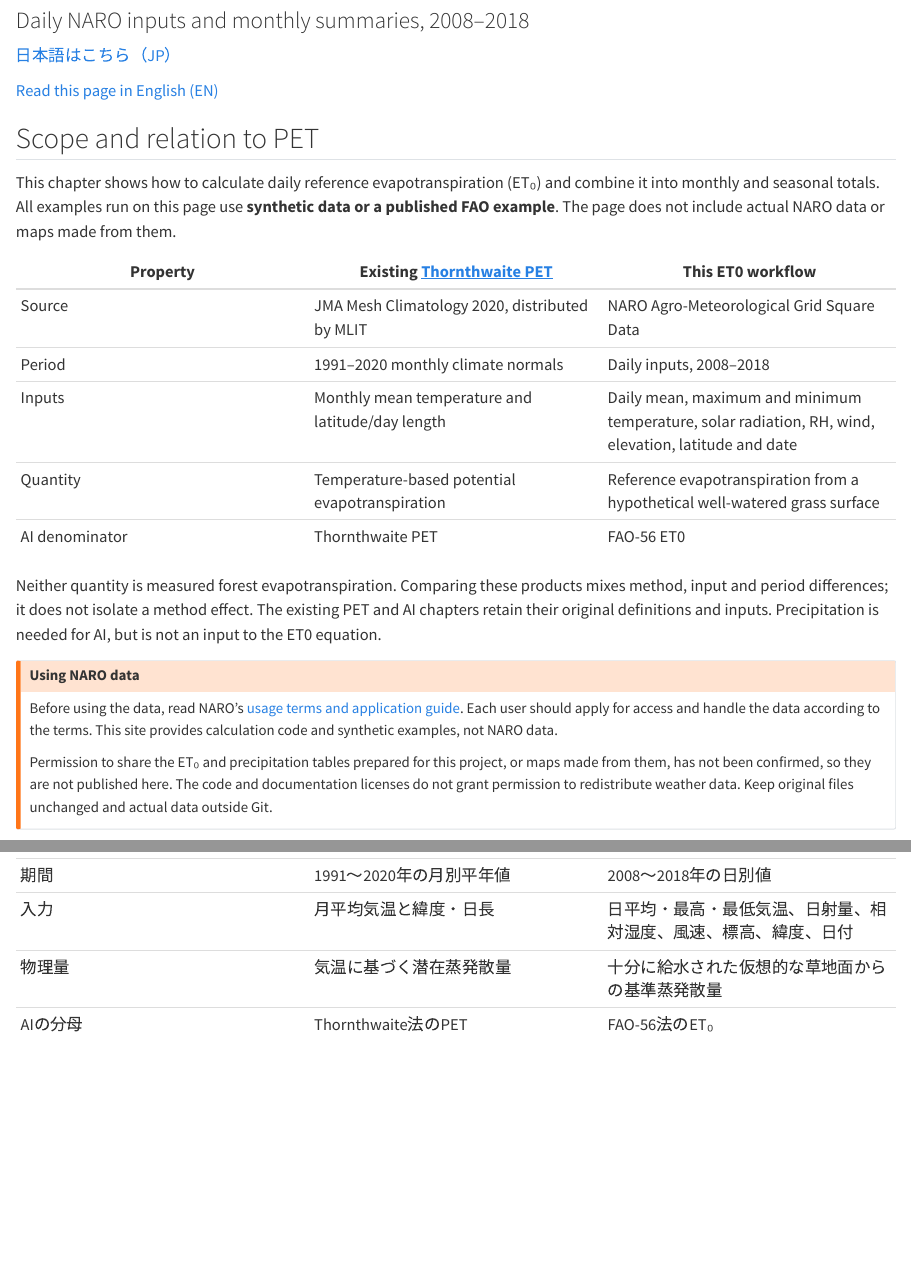
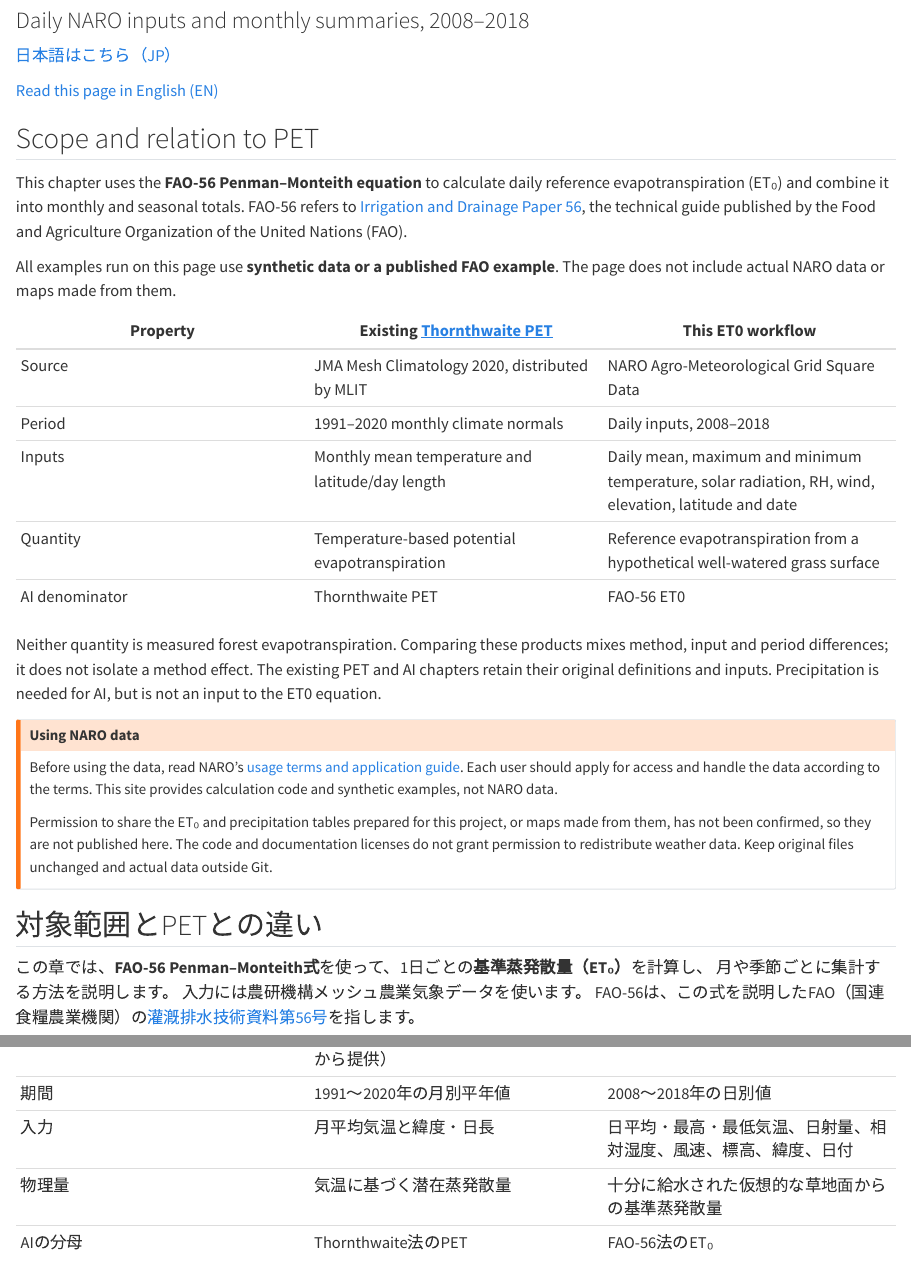
Before and after one commit to maple60/japanese-climate-calculation, a Quarto document (notebooks/calculate_ET0.qmd): the page in a window 1100 px wide, from 80 px down, and a second part further down, joined at a grey line. Rendered offline with R 4.5, knitr and Pandoc in place of Quarto, with nearby package versions.

Commit message:
docs: name Penman-Monteith equation in ET0 introduction

```diff
--- a/notebooks/calculate_ET0.qmd
+++ b/notebooks/calculate_ET0.qmd
@@ -27,8 +27,12 @@ subtitle-ja: "NAROの日別入力と月別集計（2008〜2018年）"
 
 ## Scope and relation to PET
 
-This chapter shows how to calculate daily reference evapotranspiration (ET₀)
-and combine it into monthly and seasonal totals. All examples run on this page
+This chapter uses the **FAO-56 Penman–Monteith equation** to calculate daily
+reference evapotranspiration (ET₀) and combine it into monthly and seasonal totals.
+FAO-56 refers to [Irrigation and Drainage Paper 56](https://www.fao.org/4/x0490e/x0490e00.htm),
+the technical guide published by the Food and Agriculture Organization of the United Nations (FAO).
+
+All examples run on this page
 use **synthetic data or a published FAO example**. The page does not include
 actual NARO data or maps made from them.
 
@@ -64,8 +68,11 @@ weather data. Keep original files unchanged and actual data outside Git.
 
 ## 対象範囲とPETとの違い
 
-この章では、農研機構メッシュ農業気象データを使って、1日ごとの**基準蒸発散量（ET₀）**を計算し、
+この章では、**FAO-56 Penman–Monteith式**を使って、1日ごとの**基準蒸発散量（ET₀）**を計算し、
 月や季節ごとに集計する方法を説明します。
+入力には農研機構メッシュ農業気象データを使います。
+FAO-56は、この式を説明したFAO（国連食糧農業機関）の[灌漑排水技術資料第56号](https://www.fao.org/4/x0490e/x0490e00.htm)を指します。
+
 実データの利用には申請が必要なため、ページ内で実行する例には**架空データまたはFAOの公開計算例**を使います。
 NAROの実データや、それを使った地図は掲載していません。
 
```
Also changed, not shown: docs/ja/search.json, docs/search.json, 2 other files.
